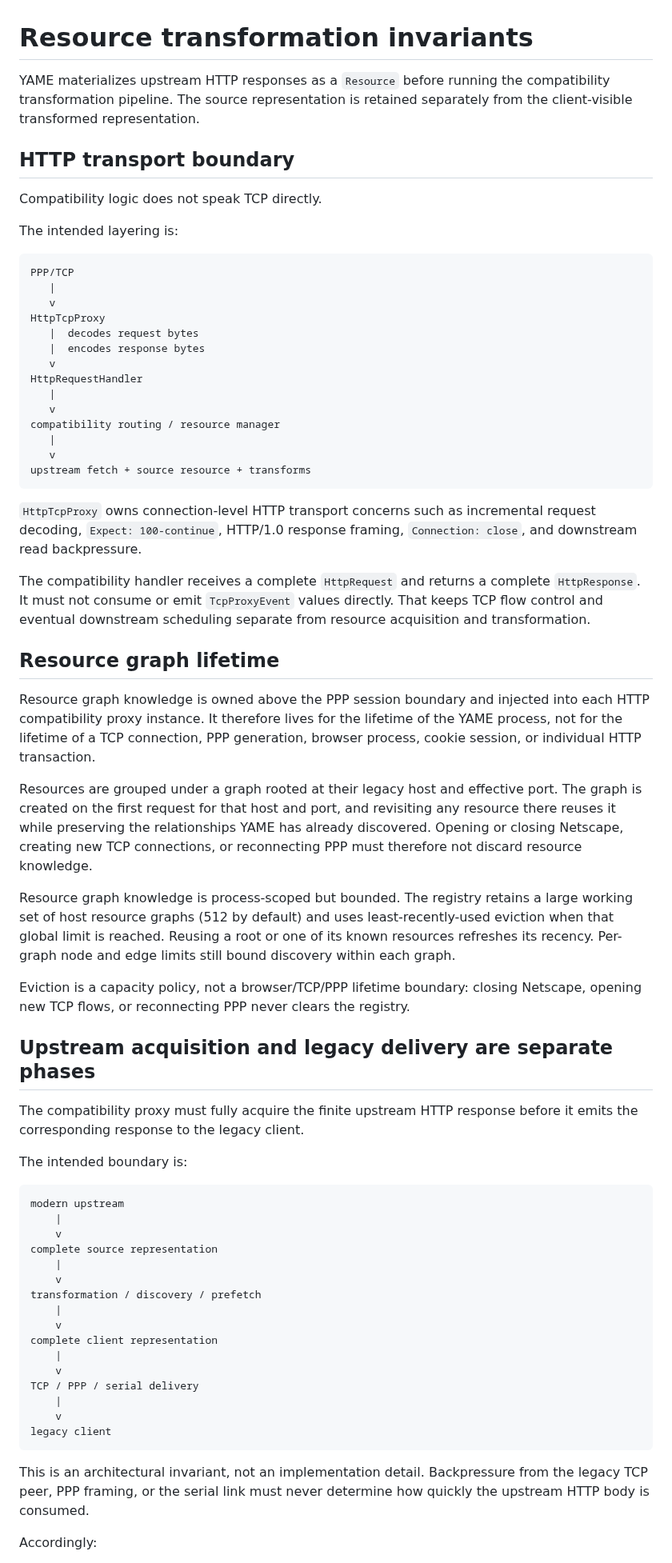
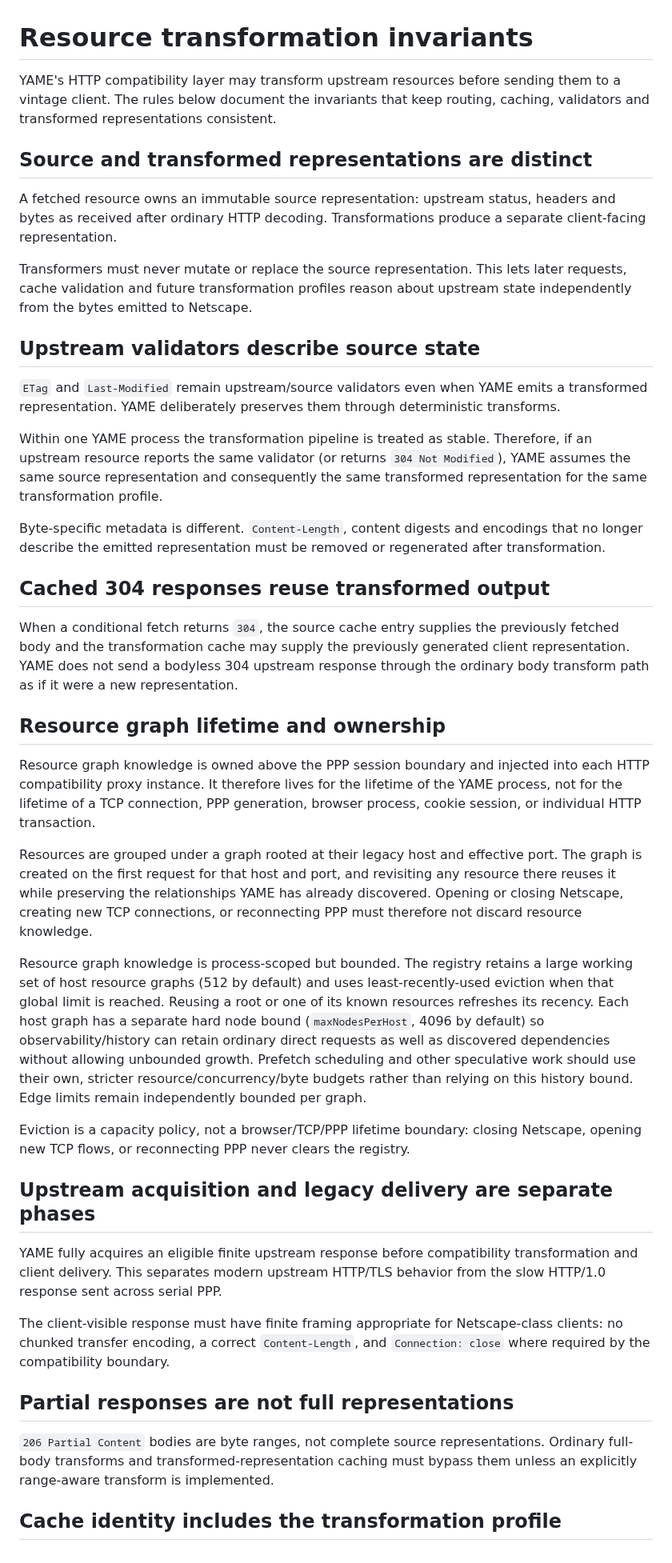
Before and after one commit to skasti/yame, a Markdown page: docs/resource-transformation.md, the part around one of its changes. Shown at 80% size. GitHub-like rendering.

````diff
--- a/docs/resource-transformation.md
+++ b/docs/resource-transformation.md
@@ -1,40 +1,26 @@
 # Resource transformation invariants
 
-YAME materializes upstream HTTP responses as a `Resource` before running the compatibility transformation pipeline. The source representation is retained separately from the client-visible transformed representation.
+YAME's HTTP compatibility layer may transform upstream resources before sending them to a vintage client. The rules below document the invariants that keep routing, caching, validators and transformed representations consistent.
 
-## HTTP transport boundary
+## Source and transformed representations are distinct
 
-Compatibility logic does not speak TCP directly.
+A fetched resource owns an immutable source representation: upstream status, headers and bytes as received after ordinary HTTP decoding. Transformations produce a separate client-facing representation.
 
-The intended layering is:
+Transformers must never mutate or replace the source representation. This lets later requests, cache validation and future transformation profiles reason about upstream state independently from the bytes emitted to Netscape.
 
-```text
-PPP/TCP
-   |
-   v
-HttpTcpProxy
-   |  decodes request bytes
-   |  encodes response bytes
-   v
-HttpRequestHandler
-   |
-   v
-compatibility routing / resource manager
-   |
-   v
-upstream fetch + source resource + transforms
-```
+## Upstream validators describe source state
 
-`HttpTcpProxy` owns connection-level HTTP transport concerns such as incremental
-request decoding, `Expect: 100-continue`, HTTP/1.0 response framing,
-`Connection: close`, and downstream read backpressure.
+`ETag` and `Last-Modified` remain upstream/source validators even when YAME emits a transformed representation. YAME deliberately preserves them through deterministic transforms.
 
-The compatibility handler receives a complete `HttpRequest` and returns a complete
-`HttpResponse`. It must not consume or emit `TcpProxyEvent` values directly.
-That keeps TCP flow control and eventual downstream scheduling separate from
-resource acquisition and transformation.
+Within one YAME process the transformation pipeline is treated as stable. Therefore, if an upstream resource reports the same validator (or returns `304 Not Modified`), YAME assumes the same source representation and consequently the same transformed representation for the same transformation profile.
 
-## Resource graph lifetime
+Byte-specific metadata is different. `Content-Length`, content digests and encodings that no longer describe the emitted representation must be removed or regenerated after transformation.
+
+## Cached 304 responses reuse transformed output
+
+When a conditional fetch returns `304`, the source cache entry supplies the previously fetched body and the transformation cache may supply the previously generated client representation. YAME does not send a bodyless 304 upstream response through the ordinary body transform path as if it were a new representation.
+
+## Resource graph lifetime and ownership
 
 Resource graph knowledge is owned above the PPP session boundary and injected
 into each HTTP compatibility proxy instance. It therefore lives for the lifetime
@@ -50,38 +36,25 @@ connections, or reconnecting PPP must therefore not discard resource knowledge.
 Resource graph knowledge is process-scoped but bounded. The registry retains a
 large working set of host resource graphs (512 by default) and uses least-recently-used
 eviction when that global limit is reached. Reusing a root or one of its known
-resources refreshes its recency. Per-graph node and edge limits still bound
-discovery within each graph.
+resources refreshes its recency. Each host graph has a separate hard node bound
+(`maxNodesPerHost`, 4096 by default) so observability/history can retain ordinary
+direct requests as well as discovered dependencies without allowing unbounded
+growth. Prefetch scheduling and other speculative work should use their own,
+stricter resource/concurrency/byte budgets rather than relying on this history
+bound. Edge limits remain independently bounded per graph.
 
 Eviction is a capacity policy, not a browser/TCP/PPP lifetime boundary: closing
 Netscape, opening new TCP flows, or reconnecting PPP never clears the registry.
 
 ## Upstream acquisition and legacy delivery are separate phases
 
-The compatibility proxy must fully acquire the finite upstream HTTP response before it emits the corresponding response to the legacy client.
+YAME fully acquires an eligible finite upstream response before compatibility transformation and client delivery. This separates modern upstream HTTP/TLS behavior from the slow HTTP/1.0 response sent across serial PPP.
 
-The intended boundary is:
+The client-visible response must have finite framing appropriate for Netscape-class clients: no chunked transfer encoding, a correct `Content-Length`, and `Connection: close` where required by the compatibility boundary.
 
-```text
-modern upstream
-    |
-    v
-complete source representation
-    |
-    v
-transformation / discovery / prefetch
-    |
-    v
-complete client representation
-    |
-    v
-TCP / PPP / serial delivery
-    |
-    v
-legacy client
-```
+## Partial responses are not full representations
 
-This is an architectural invariant, not an implementation detail. Backpressure from the legacy TCP peer, PPP framing, or the serial link must never determine how quickly the upstream HTTP body is consumed.
+`206 Partial Content` bodies are byte ranges, not complete source representations. Ordinary full-body transforms and transformed-representation caching must bypass them unless an explicitly range-aware transform is implemented.
 
-Accordingly:
+## Cache identity includes the transformation profile
 
````
Also changed, not shown: other parts of docs/resource-transformation.md (+12 -58 lines).
